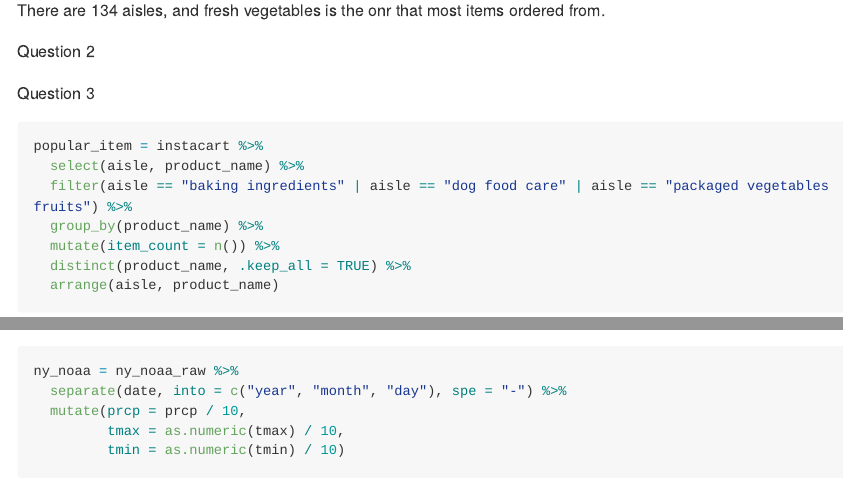
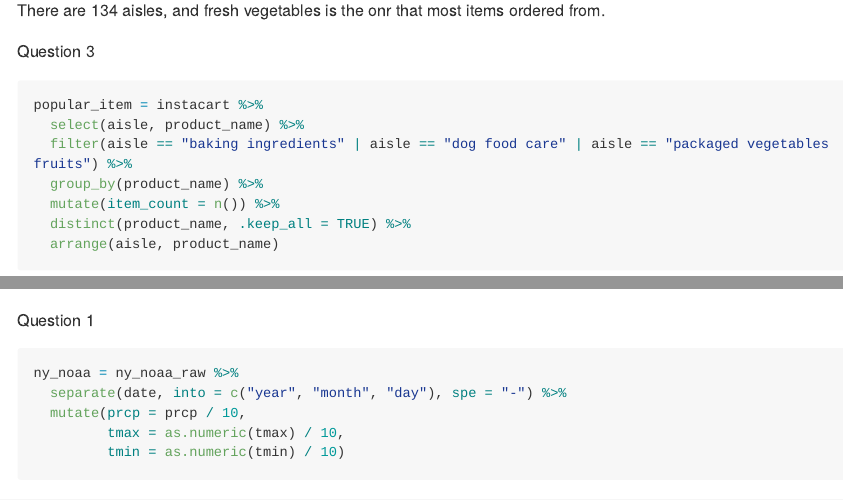
Before and after one commit to ymmyz/p8105_hw3_ym2715, an R Markdown document (p8105_hw3_ym2715.Rmd): the page in a window 1100 px wide, from 2600 px down, and a second part further down, joined at a grey line. Rendered offline with R 4.5, knitr and Pandoc, with nearby package versions; some code elsewhere in the file could not run offline; long lines of code are wrapped; column names are cleaned by a stand-in for the janitor package.

Commit message:
minor grammer fix

````diff
--- a/p8105_hw3_ym2715.Rmd
+++ b/p8105_hw3_ym2715.Rmd
@@ -98,12 +98,6 @@ aisle_order = instacart %>%
 
   There are 134 aisles, and fresh vegetables is the onr that most items ordered from.
 
-  Question 2
-
-```{r problem2_q2}
-
-```
-
   Question 3
 
 ```{r problem2_q3}
@@ -153,6 +147,8 @@ apple_and_ice %>%
 ny_noaa_raw = p8105.datasets::ny_noaa
 ```
 
+  Question 1
+
 ```{r problem3_q1}
 ny_noaa = ny_noaa_raw %>%
   separate(date, into = c("year", "month", "day"), spe = "-") %>%
````
Also changed, not shown: p8105_hw3_ym2715.md, p8105_hw3_ym2715.Rmd (4 more changed lines).
